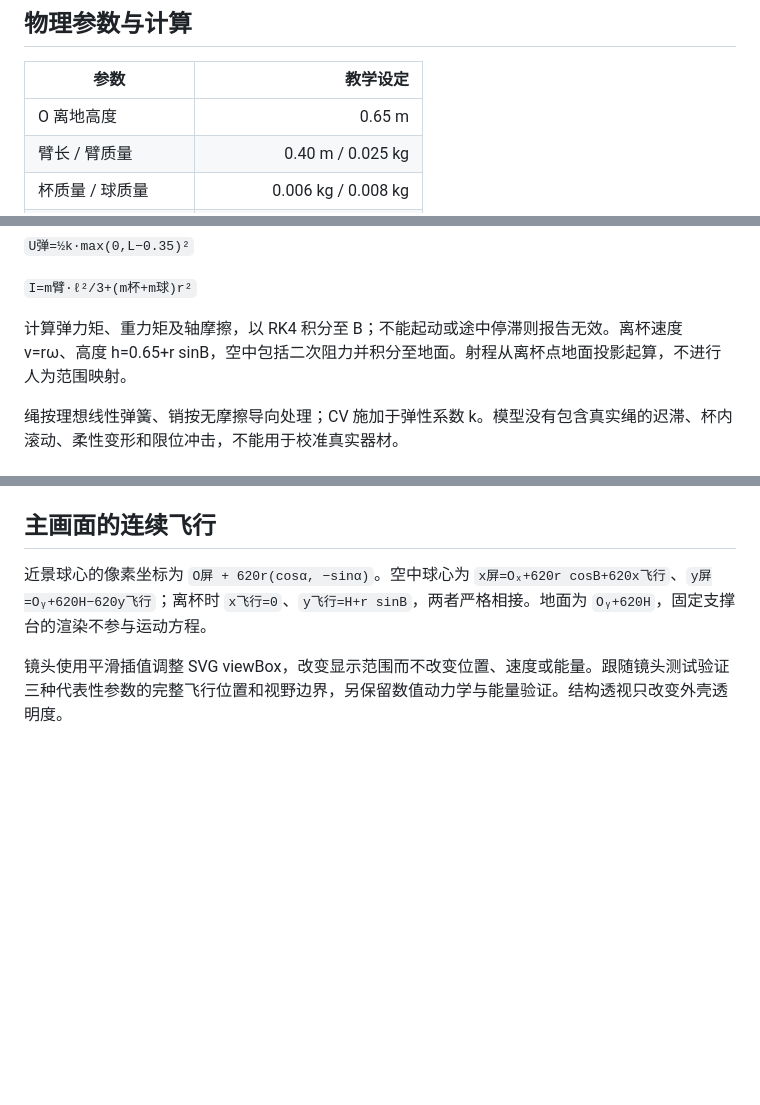
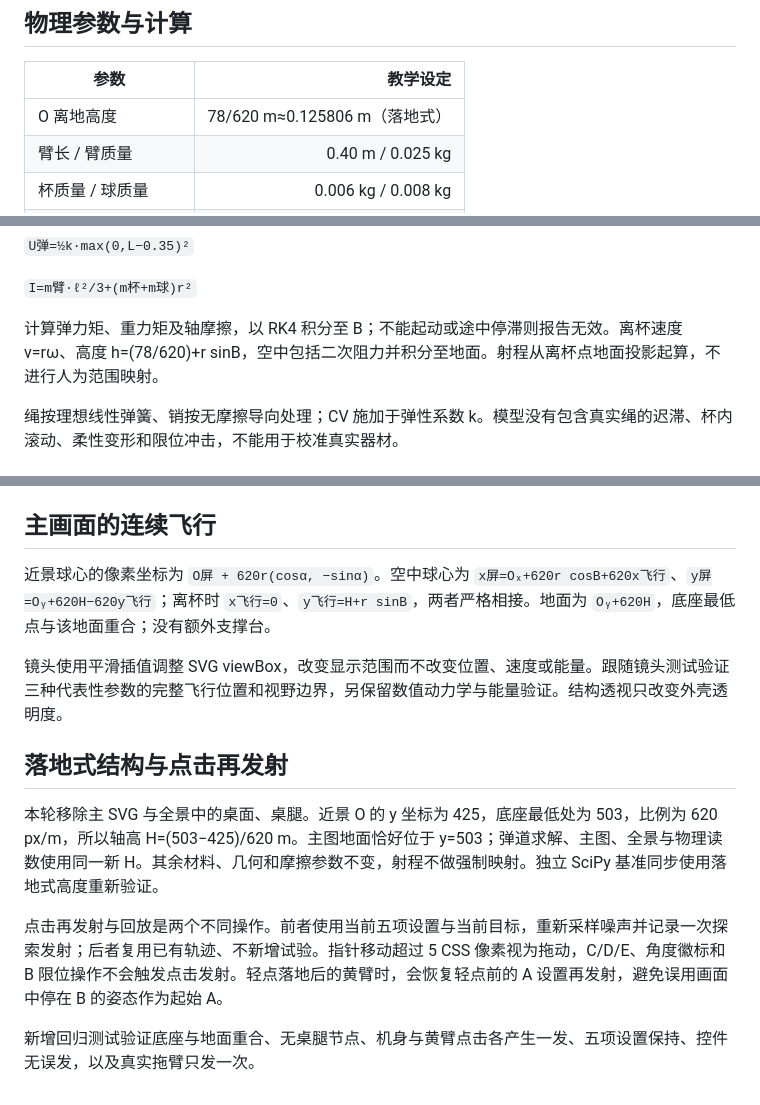
Before and after one commit to Future2025shenzhen/AI-SPC, a Markdown page: PHYSICS_NOTES.md, 3 parts joined by grey strips. Drawn GitHub-style; blank space fills up the shorter version.

```diff
--- a/PHYSICS_NOTES.md
+++ b/PHYSICS_NOTES.md
@@ -44,7 +44,7 @@ B=100° 为支架基准位置，δ=B−100°。右支架组件绕 O 转动：
 
 | 参数 | 教学设定 |
 |---|---:|
-| O 离地高度 | 0.65 m |
+| O 离地高度 | 78/620 m≈0.125806 m（落地式） |
 | 臂长 / 臂质量 | 0.40 m / 0.025 kg |
 | 杯质量 / 球质量 | 0.006 kg / 0.008 kg |
 | 球半径 | 0.015 m |
@@ -62,7 +62,7 @@ r=C/1000，q=E/1000。上臂挂点 Q(α)=q(cosα,sinα)。
 
 `I=m臂·ℓ²/3+(m杯+m球)r²`
 
-计算弹力矩、重力矩及轴摩擦，以 RK4 积分至 B；不能起动或途中停滞则报告无效。离杯速度 v=rω、高度 h=0.65+r sinB，空中包括二次阻力并积分至地面。射程从离杯点地面投影起算，不进行人为范围映射。
+计算弹力矩、重力矩及轴摩擦，以 RK4 积分至 B；不能起动或途中停滞则报告无效。离杯速度 v=rω、高度 h=(78/620)+r sinB，空中包括二次阻力并积分至地面。射程从离杯点地面投影起算，不进行人为范围映射。
 
 绳按理想线性弹簧、销按无摩擦导向处理；CV 施加于弹性系数 k。模型没有包含真实绳的迟滞、杯内滚动、柔性变形和限位冲击，不能用于校准真实器材。
 
@@ -102,6 +102,15 @@ B 徽标经引线移到臂旁，仅改变调节控件位置；B 限位杆仍绕
 
 ## 主画面的连续飞行
 
-近景球心的像素坐标为 `O屏 + 620r(cosα, −sinα)`。空中球心为 `x屏=Oₓ+620r cosB+620x飞行`、`y屏=Oᵧ+620H−620y飞行`；离杯时 `x飞行=0`、`y飞行=H+r sinB`，两者严格相接。地面为 `Oᵧ+620H`，固定支撑台的渲染不参与运动方程。
+近景球心的像素坐标为 `O屏 + 620r(cosα, −sinα)`。空中球心为 `x屏=Oₓ+620r cosB+620x飞行`、`y屏=Oᵧ+620H−620y飞行`；离杯时 `x飞行=0`、`y飞行=H+r sinB`，两者严格相接。地面为 `Oᵧ+620H`，底座最低点与该地面重合；没有额外支撑台。
 
 镜头使用平滑插值调整 SVG viewBox，改变显示范围而不改变位置、速度或能量。跟随镜头测试验证三种代表性参数的完整飞行位置和视野边界，另保留数值动力学与能量验证。结构透视只改变外壳透明度。
+
+
+## 落地式结构与点击再发射
+
+本轮移除主 SVG 与全景中的桌面、桌腿。近景 O 的 y 坐标为 425，底座最低处为 503，比例为 620 px/m，所以轴高 H=(503−425)/620 m。主图地面恰好位于 y=503；弹道求解、主图、全景与物理读数使用同一新 H。其余材料、几何和摩擦参数不变，射程不做强制映射。独立 SciPy 基准同步使用落地式高度重新验证。
+
+点击再发射与回放是两个不同操作。前者使用当前五项设置与当前目标，重新采样噪声并记录一次探索发射；后者复用已有轨迹、不新增试验。指针移动超过 5 CSS 像素视为拖动，C/D/E、角度徽标和 B 限位操作不会触发点击发射。轻点落地后的黄臂时，会恢复轻点前的 A 设置再发射，避免误用画面中停在 B 的姿态作为起始 A。
+
+新增回归测试验证底座与地面重合、无桌腿节点、机身与黄臂点击各产生一发、五项设置保持、控件无误发，以及真实拖臂只发一次。
```
Also changed, not shown: GITHUB_REFERENCES.md (+8 -1 lines), README.md (+11 -1 lines), preview-flight.png, preview-structure.png, preview.png, 5 other files.
